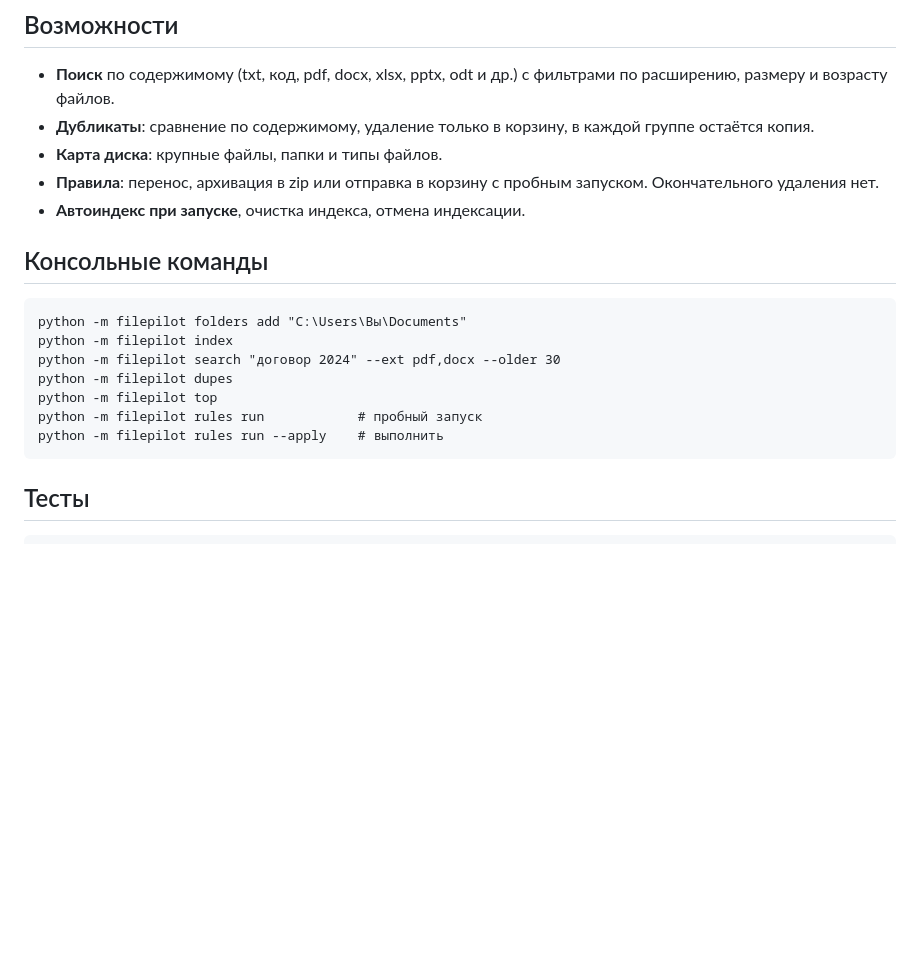
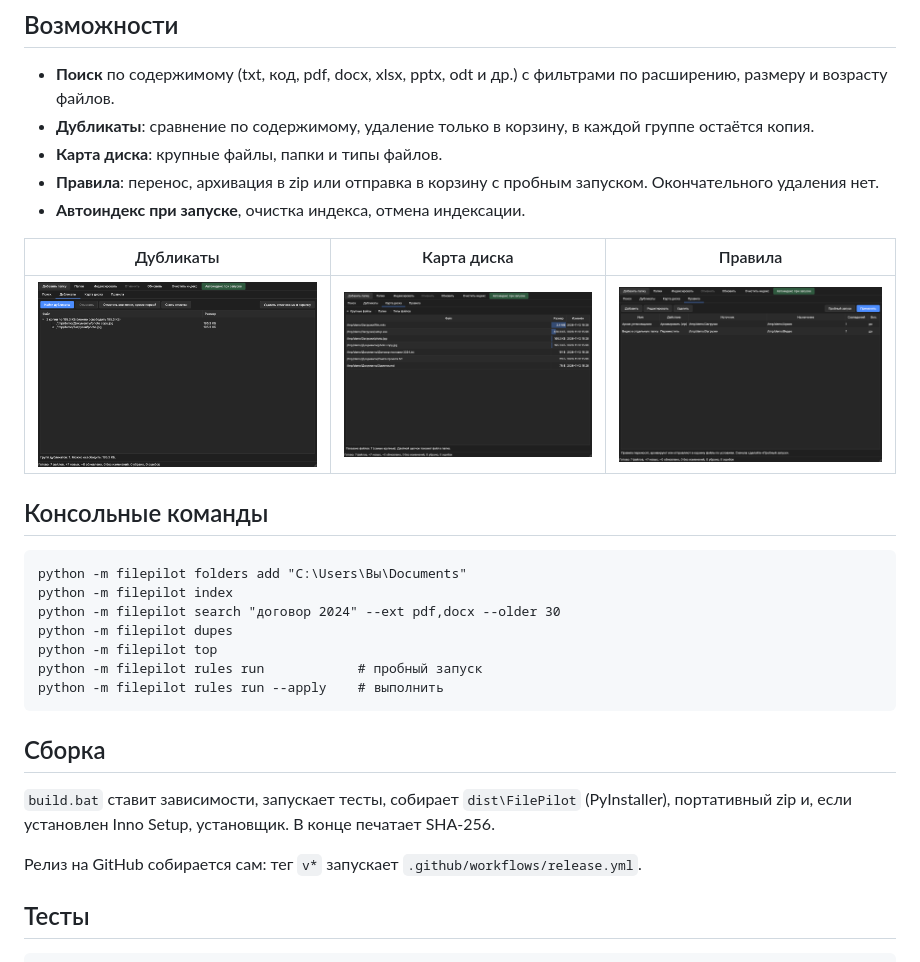
Before and after one commit to dyrty11/filepilot, a Markdown page: README.md, the part around one of its changes. Rendered like a GitHub page; pictures changed too: docs/screenshots/diskmap.png (added), docs/screenshots/duplicates.png (added), docs/screenshots/rules.png (added); blank space fills up the shorter version.

Commit message:
FilePilot 0.2.0

````diff
--- a/README.md
+++ b/README.md
@@ -24,6 +39,10 @@ python -m filepilot --help
 - **Правила**: перенос, архивация в zip или отправка в корзину с пробным запуском. Окончательного удаления нет.
 - **Автоиндекс при запуске**, очистка индекса, отмена индексации.
 
+| Дубликаты | Карта диска | Правила |
+|---|---|---|
+| ![](docs/screenshots/duplicates.png) | ![](docs/screenshots/diskmap.png) | ![](docs/screenshots/rules.png) |
+
 ## Консольные команды
 
 ```
@@ -36,6 +55,12 @@ python -m filepilot rules run            # пробный запуск
 python -m filepilot rules run --apply    # выполнить
 ```
 
+## Сборка
+
+`build.bat` ставит зависимости, запускает тесты, собирает `dist\FilePilot` (PyInstaller), портативный zip и, если установлен Inno Setup, установщик. В конце печатает SHA-256.
+
+Релиз на GitHub собирается сам: тег `v*` запускает `.github/workflows/release.yml`.
+
 ## Тесты
 
 ```
````
Also changed, not shown: other parts of README.md (+16 -1 lines), CHANGELOG.md (added, +17 -0 lines), SECURITY.md (added, +9 -0 lines), THIRD_PARTY.md (added, +11 -0 lines), docs/screenshots/search.png (added), 7 other files.
